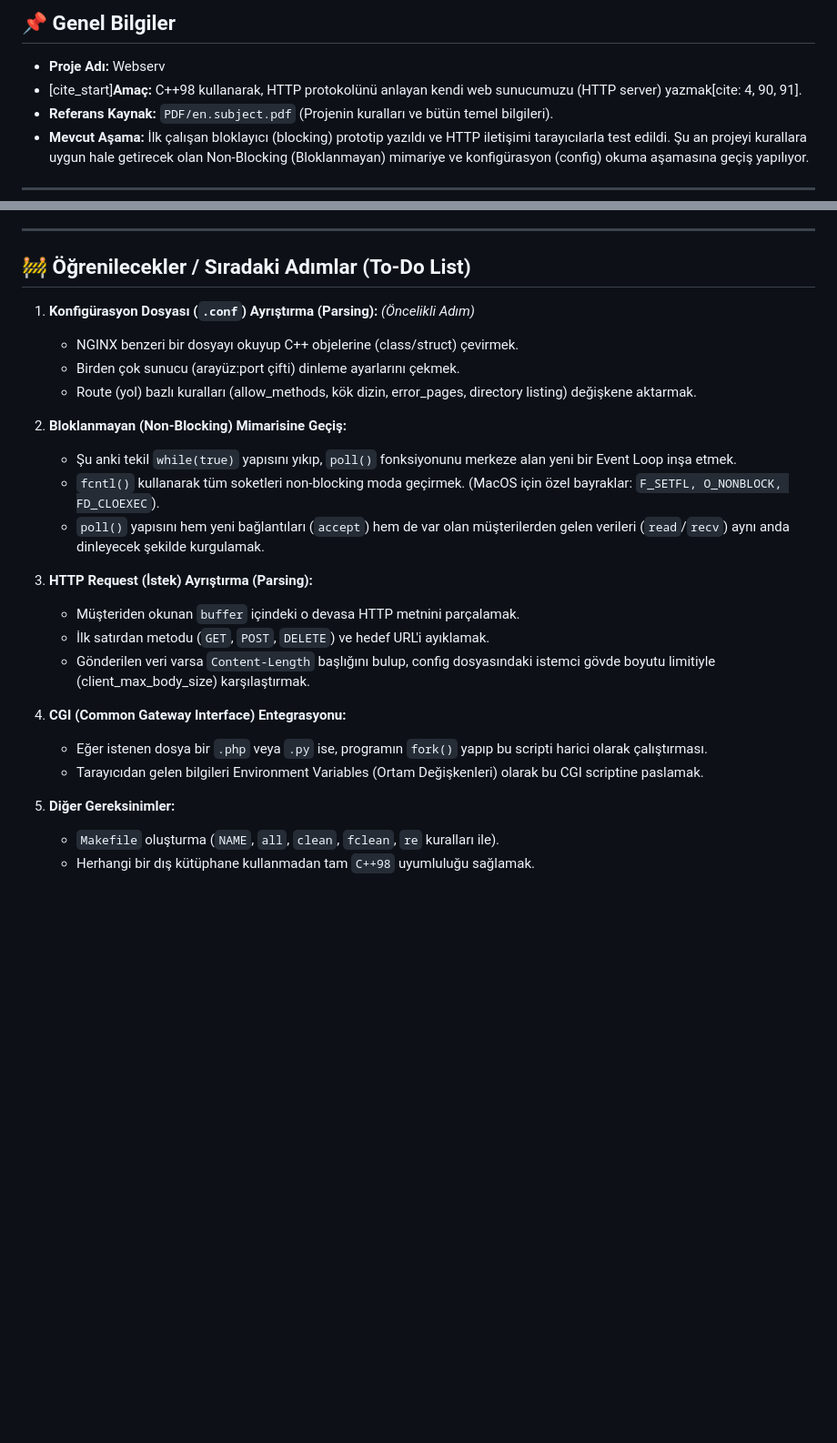
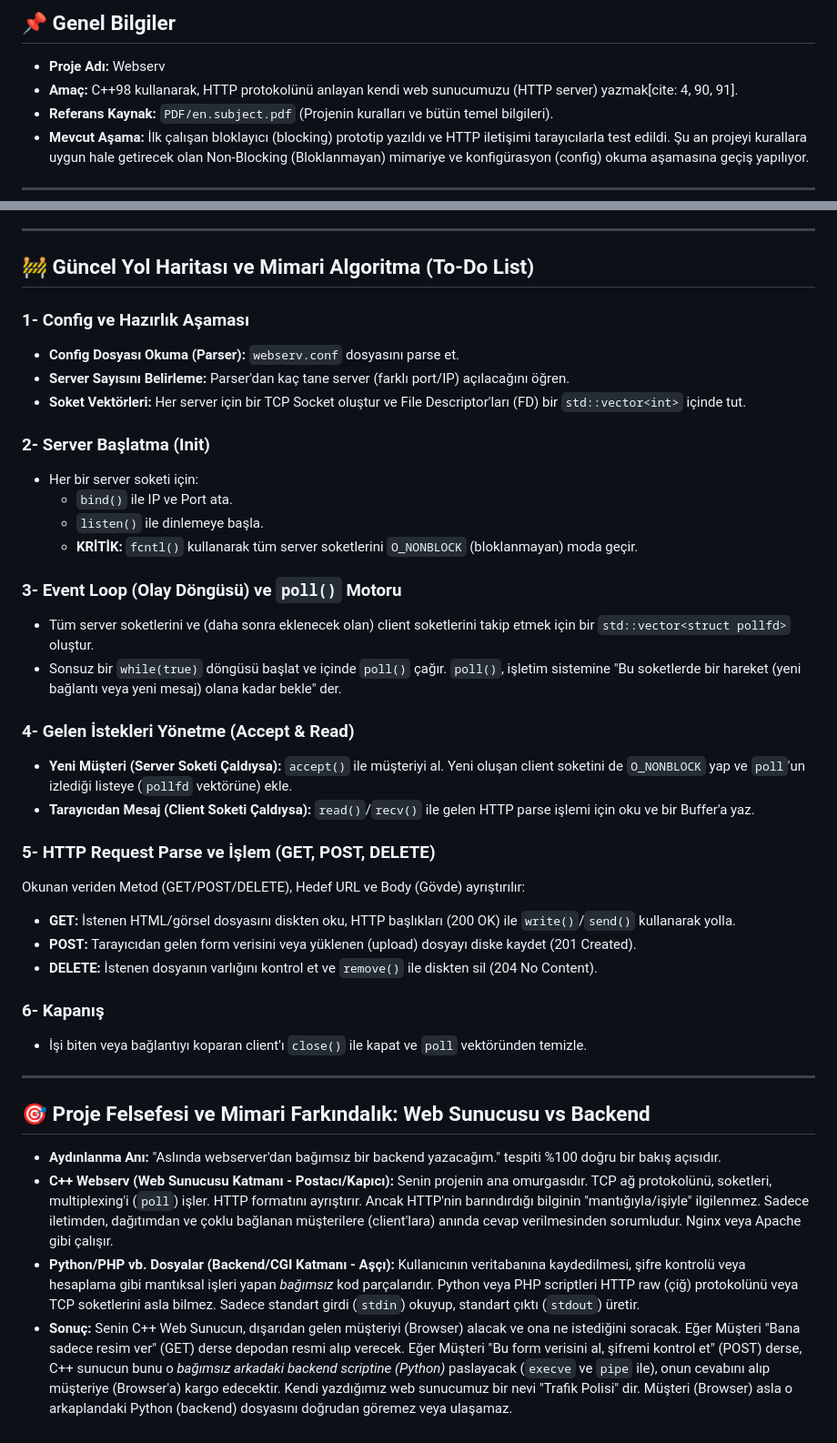
Before and after one commit to ifrankerem/webserv, a Markdown page: webserver_state.md, 2 parts joined by grey strips. Shown at 91% size. Drawn GitHub-style; blank space fills up the shorter version.

Commit message:
algo update

```diff
--- a/webserver_state.md
+++ b/webserver_state.md
@@ -4,7 +4,7 @@
 
 ## 📌 Genel Bilgiler
 * **Proje Adı:** Webserv
-* [cite_start]**Amaç:** C++98 kullanarak, HTTP protokolünü anlayan kendi web sunucumuzu (HTTP server) yazmak[cite: 4, 90, 91].
+* **Amaç:** C++98 kullanarak, HTTP protokolünü anlayan kendi web sunucumuzu (HTTP server) yazmak[cite: 4, 90, 91].
 * **Referans Kaynak:** `PDF/en.subject.pdf` (Projenin kuralları ve bütün temel bilgileri).
 * **Mevcut Aşama:** İlk çalışan bloklayıcı (blocking) prototip yazıldı ve HTTP iletişimi tarayıcılarla test edildi. Şu an projeyi kurallara uygun hale getirecek olan Non-Blocking (Bloklanmayan) mimariye ve konfigürasyon (config) okuma aşamasına geçiş yapılıyor.
 
@@ -55,27 +69,40 @@ Aktif olarak dinlenen portları ve ağ durumunu kontrol etmek için kullandığ
 
 ---
 
-## 🚧 Öğrenilecekler / Sıradaki Adımlar (To-Do List)
+## 🚧 Güncel Yol Haritası ve Mimari Algoritma (To-Do List)
 
-1.  **Konfigürasyon Dosyası (`.conf`) Ayrıştırma (Parsing):** *(Öncelikli Adım)*
-    * NGINX benzeri bir dosyayı okuyup C++ objelerine (class/struct) çevirmek.
-    * Birden çok sunucu (arayüz:port çifti) dinleme ayarlarını çekmek.
-    * Route (yol) bazlı kuralları (allow_methods, kök dizin, error_pages, directory listing) değişkene aktarmak.
+### 1- Config ve Hazırlık Aşaması
+* **Config Dosyası Okuma (Parser):** `webserv.conf` dosyasını parse et.
+* **Server Sayısını Belirleme:** Parser'dan kaç tane server (farklı port/IP) açılacağını öğren.
+* **Soket Vektörleri:** Her server için bir TCP Socket oluştur ve File Descriptor'ları (FD) bir `std::vector<int>` içinde tut.
 
-2.  **Bloklanmayan (Non-Blocking) Mimarisine Geçiş:**
-    * Şu anki tekil `while(true)` yapısını yıkıp, `poll()` fonksiyonunu merkeze alan yeni bir Event Loop inşa etmek.
-    * `fcntl()` kullanarak tüm soketleri non-blocking moda geçirmek. (MacOS için özel bayraklar: `F_SETFL, O_NONBLOCK, FD_CLOEXEC`).
-    * `poll()` yapısını hem yeni bağlantıları (`accept`) hem de var olan müşterilerden gelen verileri (`read`/`recv`) aynı anda dinleyecek şekilde kurgulamak.
+### 2- Server Başlatma (Init)
+* Her bir server soketi için:
+  * `bind()` ile IP ve Port ata.
+  * `listen()` ile dinlemeye başla.
+  * **KRİTİK:** `fcntl()` kullanarak tüm server soketlerini `O_NONBLOCK` (bloklanmayan) moda geçir.
 
-3.  **HTTP Request (İstek) Ayrıştırma (Parsing):**
-    * Müşteriden okunan `buffer` içindeki o devasa HTTP metnini parçalamak.
-    * İlk satırdan metodu (`GET`, `POST`, `DELETE`) ve hedef URL'i ayıklamak.
-    * Gönderilen veri varsa `Content-Length` başlığını bulup, config dosyasındaki istemci gövde boyutu limitiyle (client_max_body_size) karşılaştırmak.
+### 3- Event Loop (Olay Döngüsü) ve `poll()` Motoru
+* Tüm server soketlerini ve (daha sonra eklenecek olan) client soketlerini takip etmek için bir `std::vector<struct pollfd>` oluştur.
+* Sonsuz bir `while(true)` döngüsü başlat ve içinde `poll()` çağır. `poll()`, işletim sistemine "Bu soketlerde bir hareket (yeni bağlantı veya yeni mesaj) olana kadar bekle" der.
 
-4.  **CGI (Common Gateway Interface) Entegrasyonu:**
-    * Eğer istenen dosya bir `.php` veya `.py` ise, programın `fork()` yapıp bu scripti harici olarak çalıştırması.
-    * Tarayıcıdan gelen bilgileri Environment Variables (Ortam Değişkenleri) olarak bu CGI scriptine paslamak.
+### 4- Gelen İstekleri Yönetme (Accept & Read)
+* **Yeni Müşteri (Server Soketi Çaldıysa):** `accept()` ile müşteriyi al. Yeni oluşan client soketini de `O_NONBLOCK` yap ve `poll`'un izlediği listeye (`pollfd` vektörüne) ekle.
+* **Tarayıcıdan Mesaj (Client Soketi Çaldıysa):** `read()`/`recv()` ile gelen HTTP parse işlemi için oku ve bir Buffer'a yaz.
 
-5.  **Diğer Gereksinimler:**
-    * `Makefile` oluşturma (`NAME`, `all`, `clean`, `fclean`, `re` kuralları ile).
-    * Herhangi bir dış kütüphane kullanmadan tam `C++98` uyumluluğu sağlamak.
+### 5- HTTP Request Parse ve İşlem (GET, POST, DELETE)
+Okunan veriden Metod (GET/POST/DELETE), Hedef URL ve Body (Gövde) ayrıştırılır:
+* **GET:** İstenen HTML/görsel dosyasını diskten oku, HTTP başlıkları (200 OK) ile `write()`/`send()` kullanarak yolla.
+* **POST:** Tarayıcıdan gelen form verisini veya yüklenen (upload) dosyayı diske kaydet (201 Created).
+* **DELETE:** İstenen dosyanın varlığını kontrol et ve `remove()` ile diskten sil (204 No Content).
+
+### 6- Kapanış
+* İşi biten veya bağlantıyı koparan client'ı `close()` ile kapat ve `poll` vektöründen temizle.
+
+---
+
+## 🎯 Proje Felsefesi ve Mimari Farkındalık: Web Sunucusu vs Backend
+* **Aydınlanma Anı:** "Aslında webserver'dan bağımsız bir backend yazacağım." tespiti %100 doğru bir bakış açısıdır.
+* **C++ Webserv (Web Sunucusu Katmanı - Postacı/Kapıcı):** Senin projenin ana omurgasıdır. TCP ağ protokolünü, soketleri, multiplexing'i (`poll`) işler. HTTP formatını ayrıştırır. Ancak HTTP'nin barındırdığı bilginin "mantığıyla/işiyle" ilgilenmez. Sadece iletimden, dağıtımdan ve çoklu bağlanan müşterilere (client'lara) anında cevap verilmesinden sorumludur. Nginx veya Apache gibi çalışır.
+* **Python/PHP vb. Dosyalar (Backend/CGI Katmanı - Aşçı):** Kullanıcının veritabanına kaydedilmesi, şifre kontrolü veya hesaplama gibi mantıksal işleri yapan *bağımsız* kod parçalarıdır. Python veya PHP scriptleri HTTP raw (çiğ) protokolünü veya TCP soketlerini asla bilmez. Sadece standart girdi (`stdin`) okuyup, standart çıktı (`stdout`) üretir.
+* **Sonuç:** Senin C++ Web Sunucun, dışarıdan gelen müşteriyi (Browser) alacak ve ona ne istediğini soracak. Eğer Müşteri "Bana sadece resim ver" (GET) derse depodan resmi alıp verecek. Eğer Müşteri "Bu form verisini al, şifremi kontrol et" (POST) derse, C++ sunucun bunu o *bağımsız arkadaki backend scriptine (Python)* paslayacak (`execve` ve `pipe` ile), onun cevabını alıp müşteriye (Browser'a) kargo edecektir. Kendi yazdığımız web sunucumuz bir nevi "Trafik Polisi" dir. Müşteri (Browser) asla o arkaplandaki Python (backend) dosyasını doğrudan göremez veya ulaşamaz.
```
Also changed, not shown: other parts of webserver_state.md (+15 -1 lines).
